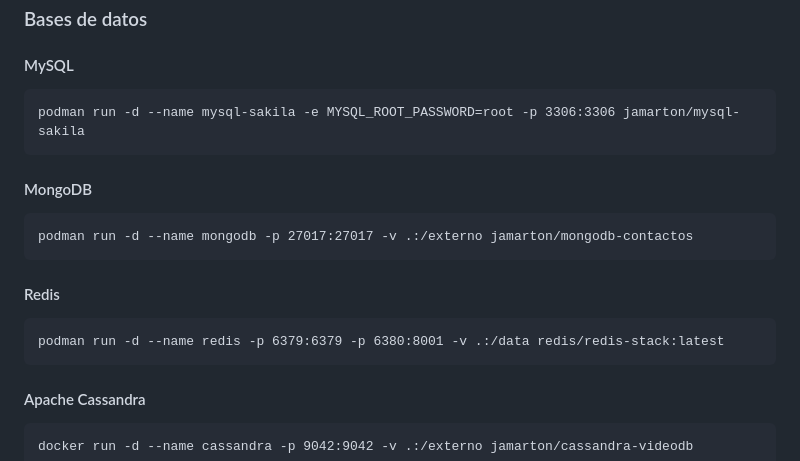
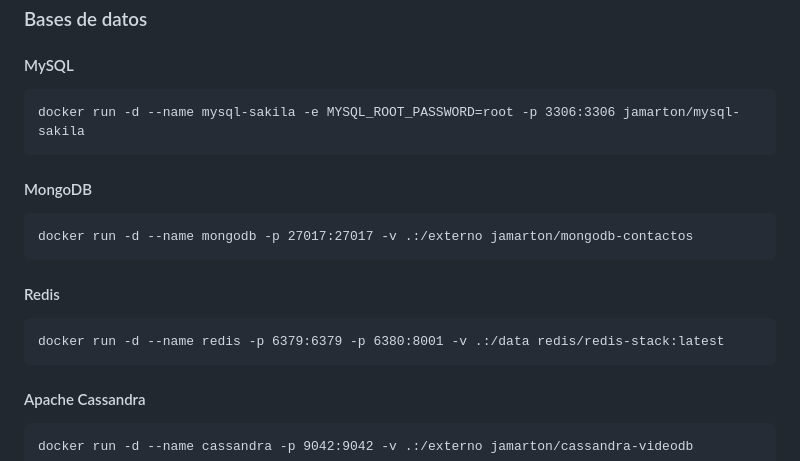
Before and after one commit to jmagit/TEST20250616, a Markdown page: README.md, the part around the change. Drawn GitHub-style.

Commit message:
sin podman

```diff
--- a/README.md
+++ b/README.md
@@ -54,15 +54,15 @@
 
 #### MySQL
 
-    podman run -d --name mysql-sakila -e MYSQL_ROOT_PASSWORD=root -p 3306:3306 jamarton/mysql-sakila
+    docker run -d --name mysql-sakila -e MYSQL_ROOT_PASSWORD=root -p 3306:3306 jamarton/mysql-sakila
 
 #### MongoDB
 
-    podman run -d --name mongodb -p 27017:27017 -v .:/externo jamarton/mongodb-contactos
+    docker run -d --name mongodb -p 27017:27017 -v .:/externo jamarton/mongodb-contactos
 
 #### Redis
 
-    podman run -d --name redis -p 6379:6379 -p 6380:8001 -v .:/data redis/redis-stack:latest
+    docker run -d --name redis -p 6379:6379 -p 6380:8001 -v .:/data redis/redis-stack:latest
 
 #### Apache Cassandra
 
```
